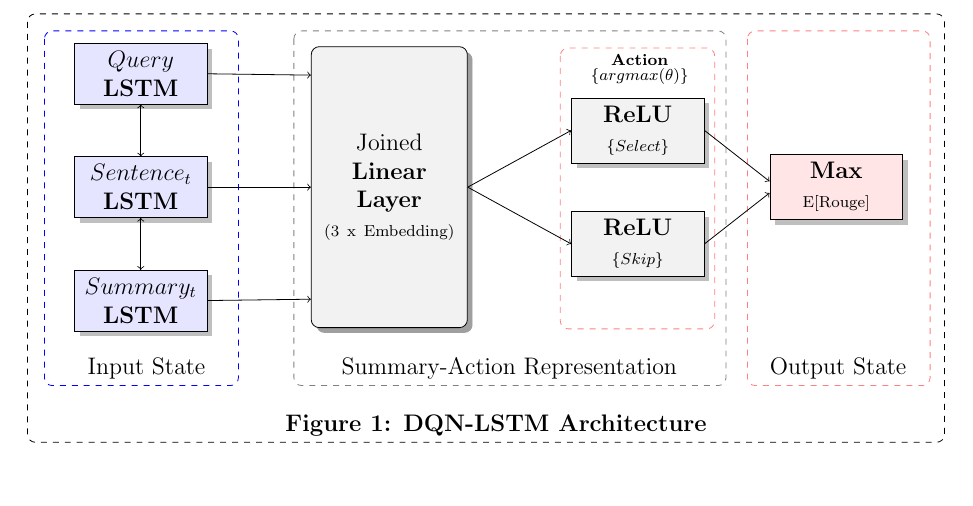
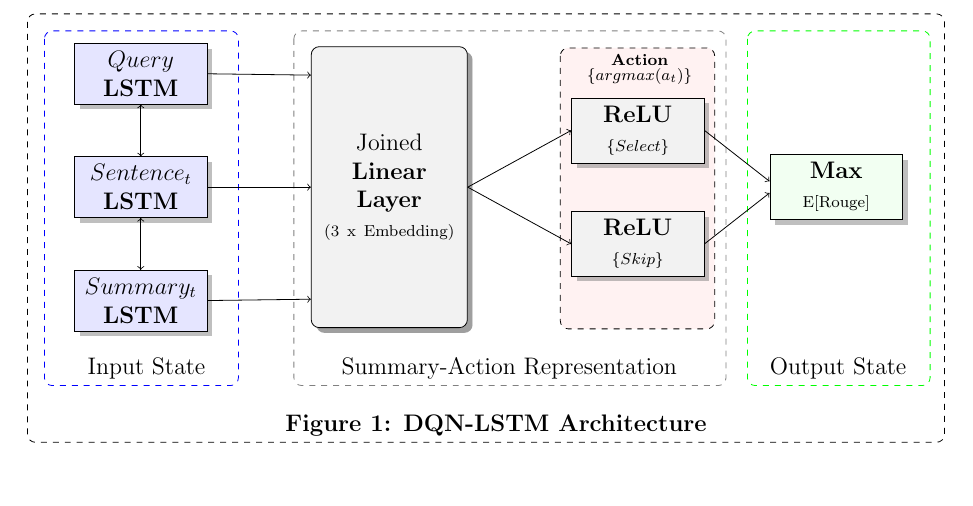
Before and after one commit to franciscojavierarceo/DQN-Event-Summarization, a LaTeX paper (Paper/DeepNLPQLearning.tex): part of page 5 of 7, cut so that both start at the same text. Compiled offline with pdfLaTeX.

Commit message:
Updated paper

```diff
--- a/Paper/DeepNLPQLearning.tex
+++ b/Paper/DeepNLPQLearning.tex
@@ -199,7 +199,7 @@ The updates are computed using the gradient update for $L_i(\theta_i)$
     \tikzstyle{term}=[draw, fill=gray!10, text width=5em,  text centered, minimum height=2.0em,drop shadow]
     \tikzstyle{wa} = [sensor, fill=gray!10, text width=5em,  minimum height=2em, rounded corners, drop shadow]
     \tikzstyle{wa2} = [sensor, fill=gray!10, text width=6em,  minimum height=12em, rounded corners, drop shadow]
-    \tikzstyle{om} = [draw, fill=red!10, text width=5em,  text centered, minimum height=2.0em,drop shadow]
+    \tikzstyle{om} = [draw, fill=green!05, text width=5em,  text centered, minimum height=2.0em,drop shadow]
 
     \begin{tikzpicture}
         \node (wa) [wa2] {Joined \textbf{Linear Layer}  \\ \scriptsize (3 x Embedding) };
@@ -259,11 +259,11 @@ The updates are computed using the gradient update for $L_i(\theta_i)$
             \path (asr3.west  |- asr3.east)+(+10.0, -3.5) node (b) {};
             \path (asr3.west  |- asr3.east)+(+10.0, -2.5) node (c) {};
             \path (asr3.west  |- asr3.east)+(+15.1, -1.50) node (d) {};
-            \path[fill=white!20,rounded corners, draw=red!50, dashed]         (a) rectangle (d);
+            \path[fill=white!20,rounded corners, draw=green!100, dashed]         (a) rectangle (d);
         \end{pgfonlayer}
 
         \path (wa.west) + (5.8,    2.25)  node (vote.east) {\scriptsize \textbf{Action} }; %{\textbf{Summary-Action Representation} };
-        \path (wa.west) + (5.8,    1.95)  node (vote.east) {\scriptsize $\{argmax(\theta)$\}}; %{\textbf{Summary-Action Representation} };
+        \path (wa.west) + (5.8,    1.95)  node (vote.east) {\scriptsize $\{argmax(a_t)$\}}; %{\textbf{Summary-Action Representation} };
         \path (wa.west) + (-2.90, -3.2)  node (vote.east) {Input State}; %{\textbf{Input State}};
         \path (wa.west) + (3.5,    -3.2)  node (vote.east) {Summary-Action Representation }; %{\textbf{Summary-Action Representation} };
         \path (wa.west) + (9.30,  -3.2)  node (vote.east) {Output State}; %{\textbf{Output State}};
```
Also changed, not shown: Paper/DeepNLPQLearning.pdf, Paper/DeepNLPQLearning.tex (2 more changed lines), 2 other files.
